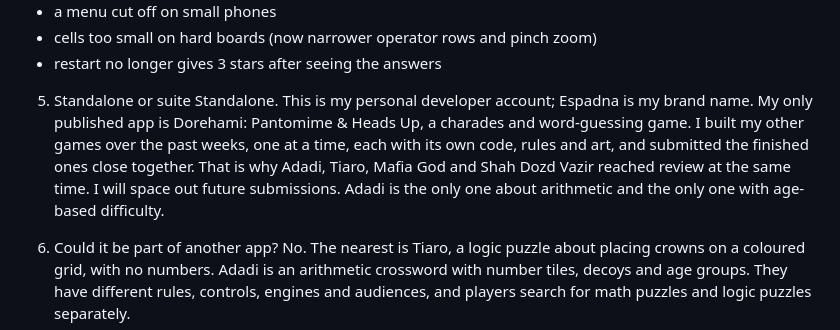
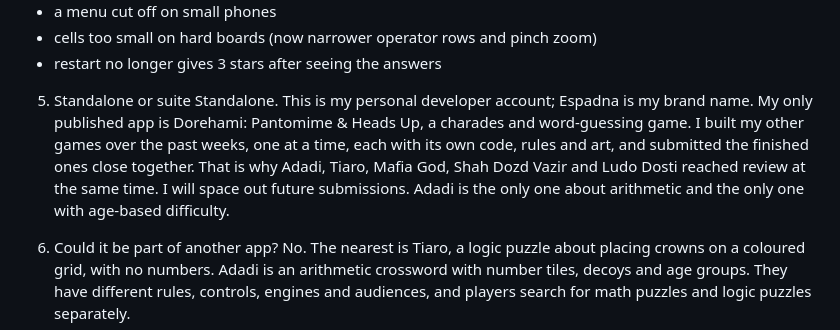
Before and after one commit to hajiheidari/math-game, a Markdown page: docs/APP_REVIEW_4.3_REPLY.md, the part around the change. GitHub-like rendering.

Commit message:
App Review reply: Ludo Dosti is also in review [skip ci]
Co-Authored-By: Claude Opus 5.5 <noreply@anthropic.com>
Claude-Session: https://claude.ai/code/session_01LB1fknT4kgLhrAdVVpUyy1

```diff
--- a/docs/APP_REVIEW_4.3_REPLY.md
+++ b/docs/APP_REVIEW_4.3_REPLY.md
@@ -29,7 +29,7 @@ I am an individual developer and tested it myself on my iPhone, in the web versi
 - restart no longer gives 3 stars after seeing the answers
 
 5. Standalone or suite
-Standalone. This is my personal developer account; Espadna is my brand name. My only published app is Dorehami: Pantomime & Heads Up, a charades and word-guessing game. I built my other games over the past weeks, one at a time, each with its own code, rules and art, and submitted the finished ones close together. That is why Adadi, Tiaro, Mafia God and Shah Dozd Vazir reached review at the same time. I will space out future submissions. Adadi is the only one about arithmetic and the only one with age-based difficulty.
+Standalone. This is my personal developer account; Espadna is my brand name. My only published app is Dorehami: Pantomime & Heads Up, a charades and word-guessing game. I built my other games over the past weeks, one at a time, each with its own code, rules and art, and submitted the finished ones close together. That is why Adadi, Tiaro, Mafia God, Shah Dozd Vazir and Ludo Dosti reached review at the same time. I will space out future submissions. Adadi is the only one about arithmetic and the only one with age-based difficulty.
 
 6. Could it be part of another app?
 No. The nearest is Tiaro, a logic puzzle about placing crowns on a coloured grid, with no numbers. Adadi is an arithmetic crossword with number tiles, decoys and age groups. They have different rules, controls, engines and audiences, and players search for math puzzles and logic puzzles separately.
```
